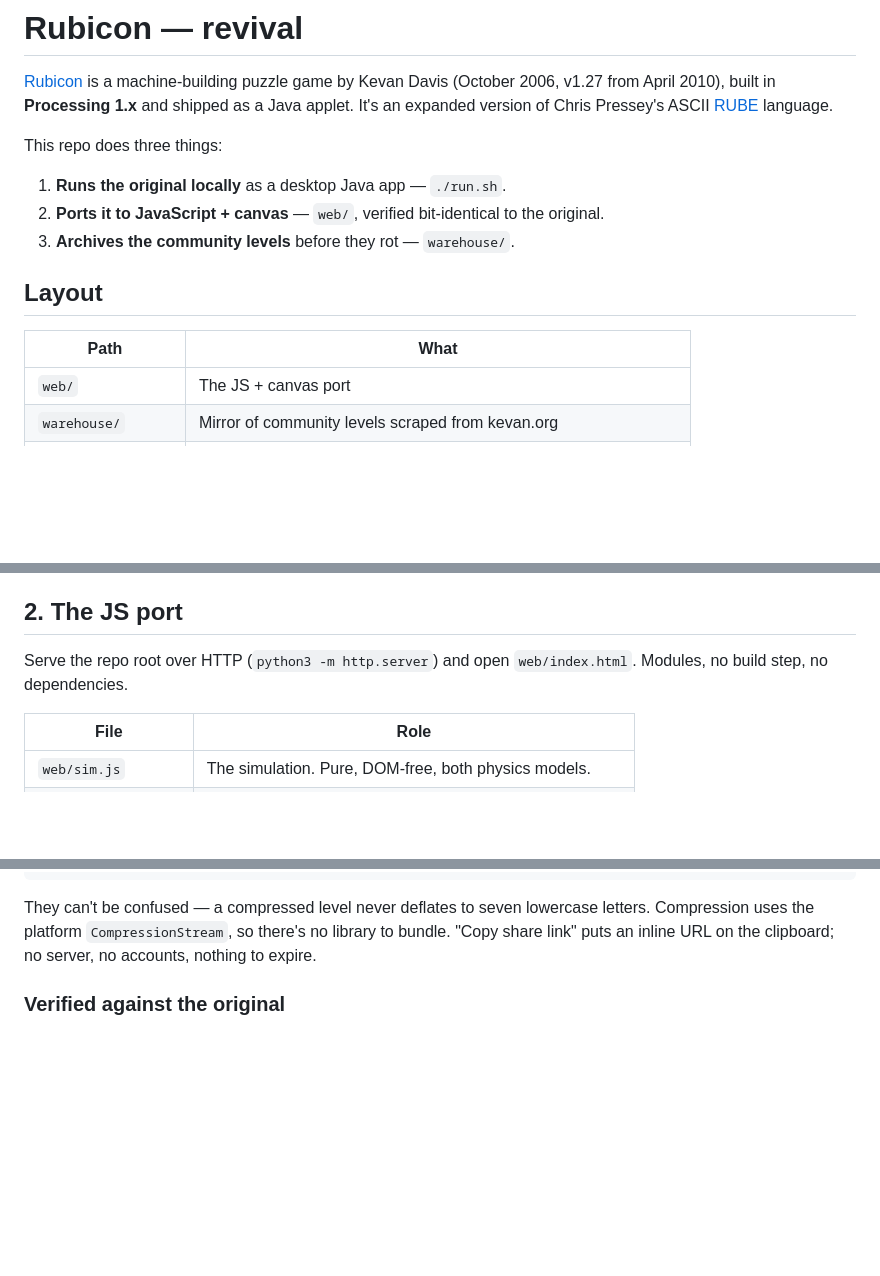
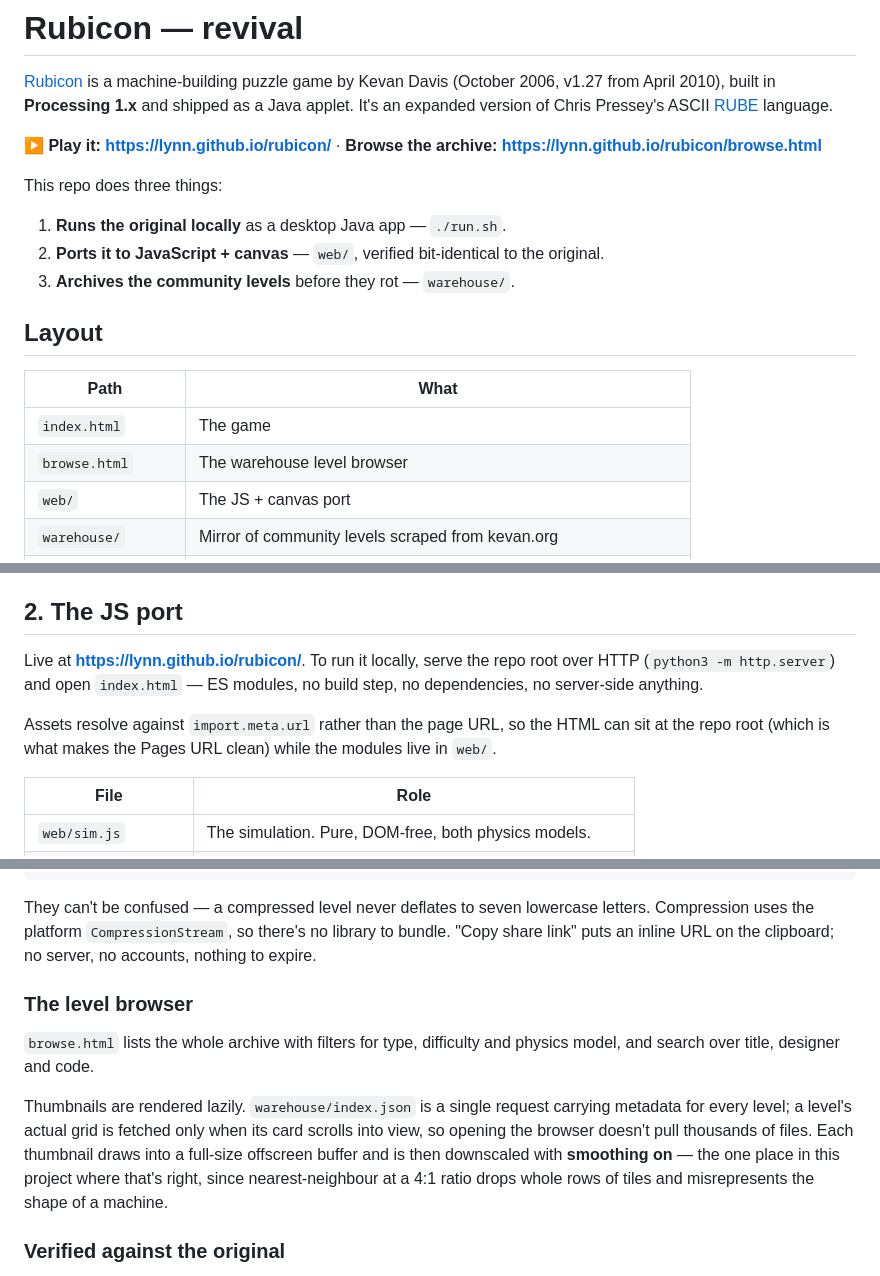
Before and after one commit to lynn/rubicon, a Markdown page: README.md, 3 parts joined by grey strips. Rendered like a GitHub page; blank space fills up the shorter version.

Commit message:
Document the level browser and the Pages deployment
Co-Authored-By: Claude Opus 5 <noreply@anthropic.com>
Claude-Session: https://claude.ai/code/session_01BHqHbMZA4kYdDVwoWZC15D

```diff
--- a/README.md
+++ b/README.md
@@ -4,6 +4,9 @@
 (October 2006, v1.27 from April 2010), built in **Processing 1.x** and shipped as a Java
 applet. It's an expanded version of Chris Pressey's ASCII
 [RUBE](http://catseye.tc/projects/rube/) language.
+
+**▶ Play it: https://lynn.github.io/rubicon/** · **Browse the archive:
+https://lynn.github.io/rubicon/browse.html**
 
 This repo does three things:
 
@@ -15,6 +18,8 @@ This repo does three things:
 
 | Path | What |
 | --- | --- |
+| `index.html` | The game |
+| `browse.html` | The warehouse level browser |
 | `web/` | The JS + canvas port |
 | `warehouse/` | Mirror of community levels scraped from kevan.org |
 | `original/` | Untouched downloads: `rubicon.jar`, `core.jar`, applet host pages |
@@ -48,8 +53,12 @@ That fragility is the argument for the port.
 
 ## 2. The JS port
 
-Serve the repo root over HTTP (`python3 -m http.server`) and open `web/index.html`.
-Modules, no build step, no dependencies.
+Live at **https://lynn.github.io/rubicon/**. To run it locally, serve the repo root over
+HTTP (`python3 -m http.server`) and open `index.html` — ES modules, no build step, no
+dependencies, no server-side anything.
+
+Assets resolve against `import.meta.url` rather than the page URL, so the HTML can sit at
+the repo root (which is what makes the Pages URL clean) while the modules live in `web/`.
 
 | File | Role |
 | --- | --- |
@@ -126,6 +136,18 @@ kevan.org sends **no `Access-Control-Allow-Origin` header**, so a browser cannot
 They can't be confused — a compressed level never deflates to seven lowercase letters.
 Compression uses the platform `CompressionStream`, so there's no library to bundle. "Copy
 share link" puts an inline URL on the clipboard; no server, no accounts, nothing to expire.
+
+### The level browser
+
+`browse.html` lists the whole archive with filters for type, difficulty and physics model,
+and search over title, designer and code.
+
+Thumbnails are rendered lazily. `warehouse/index.json` is a single request carrying metadata
+for every level; a level's actual grid is fetched only when its card scrolls into view, so
+opening the browser doesn't pull thousands of files. Each thumbnail draws into a full-size
+offscreen buffer and is then downscaled with **smoothing on** — the one place in this
+project where that's right, since nearest-neighbour at a 4:1 ratio drops whole rows of tiles
+and misrepresents the shape of a machine.
 
 ### Verified against the original
 
```
Also changed, not shown: other parts of README.md (+1 -0 lines).
